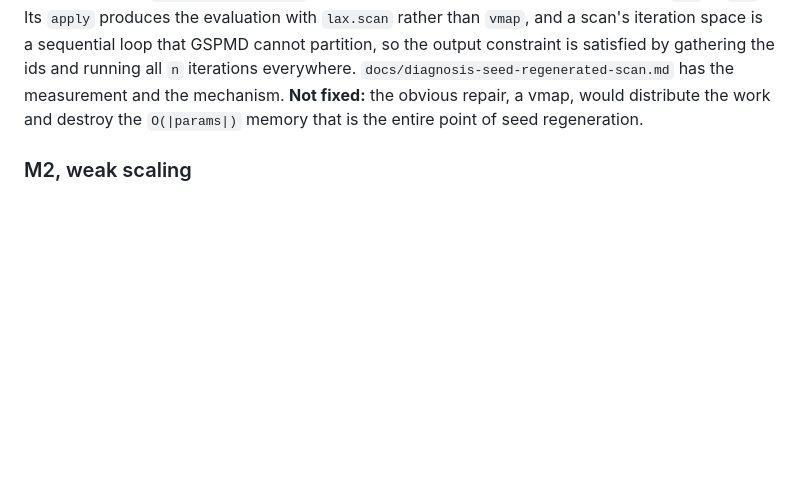
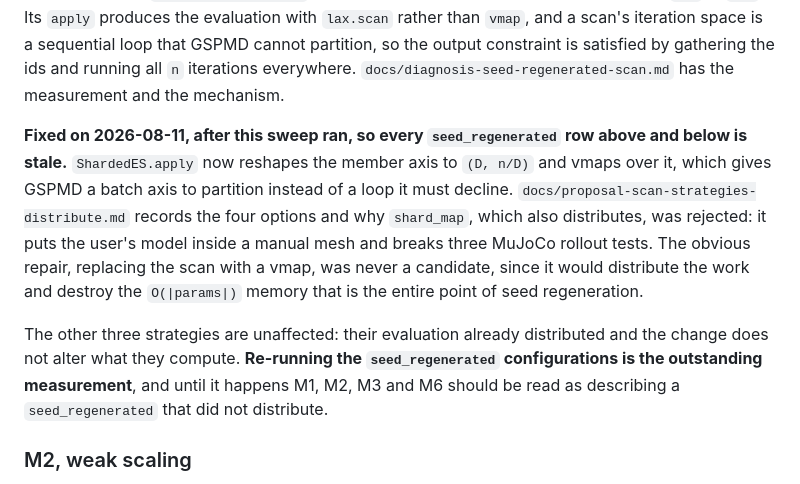
Before and after one commit to andreshernandez-spec/shardes-paper, a Markdown page: docs/03-phase2-benchmarks.md, the part around the change. Drawn GitHub-style; blank space fills up the shorter version.

Commit message:
make scan-shaped evaluations distribute, by reshaping the member axis
Reshape member_ids to (D, n/D) and vmap over the leading axis, so the thing
GSPMD is asked to partition is a batch axis rather than a sequential loop.
seed_regenerated distributes for the first time. 732 passed.

An output constraint alone cannot reach a scan: XLA satisfies it by gathering
the ids, running all n iterations everywhere and slicing, which is how
seed_regenerated kept 1/D efficiency through the fix that repaired the other
three strategies.

shard_map also works and is rejected. It partitions by construction and needs
no reshape, but it puts the user's model inside a manual mesh, which makes the
manual mesh part of this library's contract. The MuJoCo rollout is the first
user code to meet that requirement and it fails on a scan carry: 729 passed 3
failed against 732 passed 0 failed here. Kept in history at 5aecfea and in
docs/proposal-scan-strategies-distribute.md.

Also records that the FLOP oracle was never evidence for a scan strategy.
cost_analysis counts a while body once, so evalFLOP reads 1.000 whether the
scan is partitioned or not. The wall clock carried the diagnosis. That
blindness is why the test written after the first replicated-evaluation
incident could not catch the second, and why the new test asserts n/D member
ids directly instead.

```diff
--- a/docs/03-phase2-benchmarks.md
+++ b/docs/03-phase2-benchmarks.md
@@ -347,8 +347,21 @@ per-device eval FLOPs unchanged from `D=1` to `D=8`. Its `apply` produces the ev
 `lax.scan` rather than `vmap`, and a scan's iteration space is a sequential loop that GSPMD
 cannot partition, so the output constraint is satisfied by gathering the ids and running all
 `n` iterations everywhere. `docs/diagnosis-seed-regenerated-scan.md` has the measurement and
-the mechanism. **Not fixed:** the obvious repair, a vmap, would distribute the work and
-destroy the `O(|params|)` memory that is the entire point of seed regeneration.
+the mechanism.
+
+**Fixed on 2026-08-11, after this sweep ran, so every `seed_regenerated` row above and below
+is stale.** `ShardedES.apply` now reshapes the member axis to `(D, n/D)` and vmaps over it,
+which gives GSPMD a batch axis to partition instead of a loop it must decline.
+`docs/proposal-scan-strategies-distribute.md` records the four options and why `shard_map`,
+which also distributes, was rejected: it puts the user's model inside a manual mesh and
+breaks three MuJoCo rollout tests. The obvious repair, replacing the scan with a vmap, was
+never a candidate, since it would distribute the work and destroy the `O(|params|)` memory
+that is the entire point of seed regeneration.
+
+The other three strategies are unaffected: their evaluation already distributed and the
+change does not alter what they compute. **Re-running the `seed_regenerated` configurations
+is the outstanding measurement**, and until it happens M1, M2, M3 and M6 should be read as
+describing a `seed_regenerated` that did not distribute.
 
 ### M2, weak scaling
 
```
